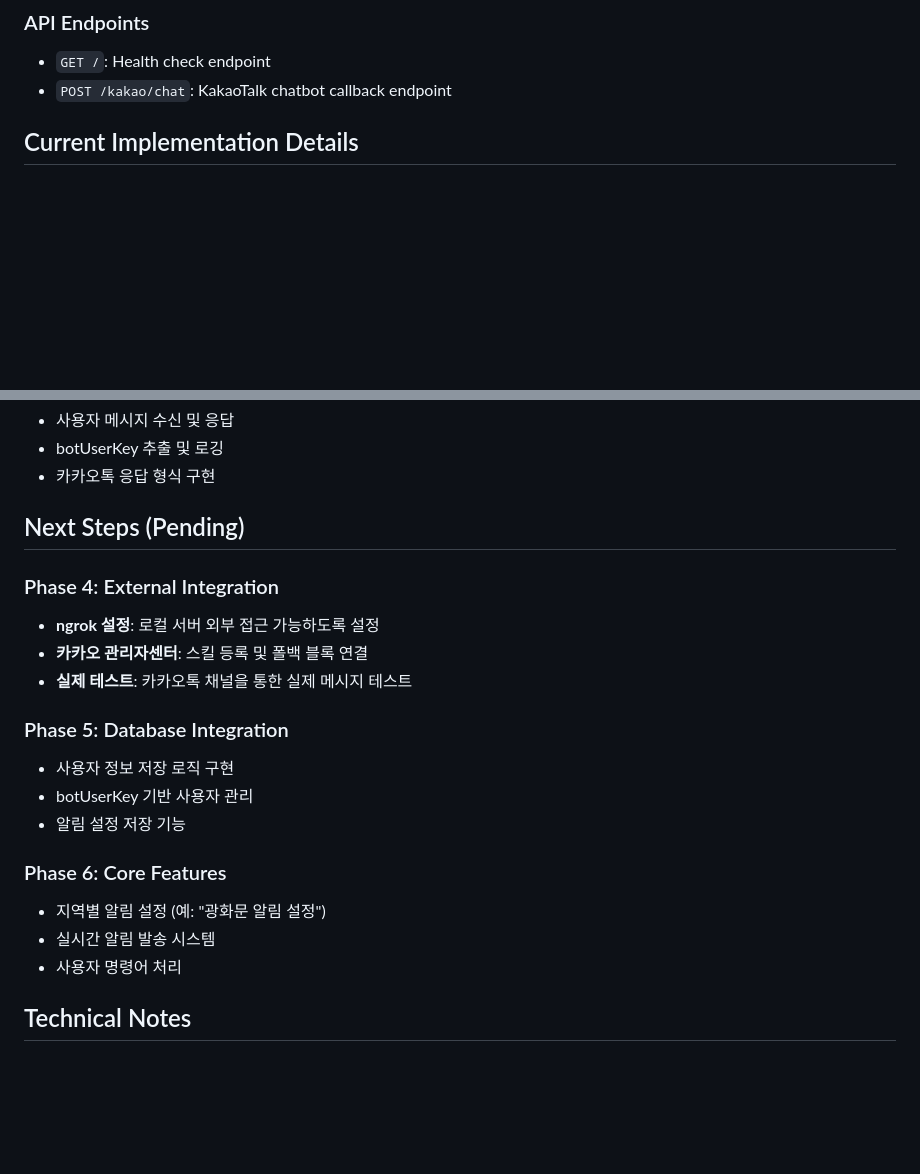
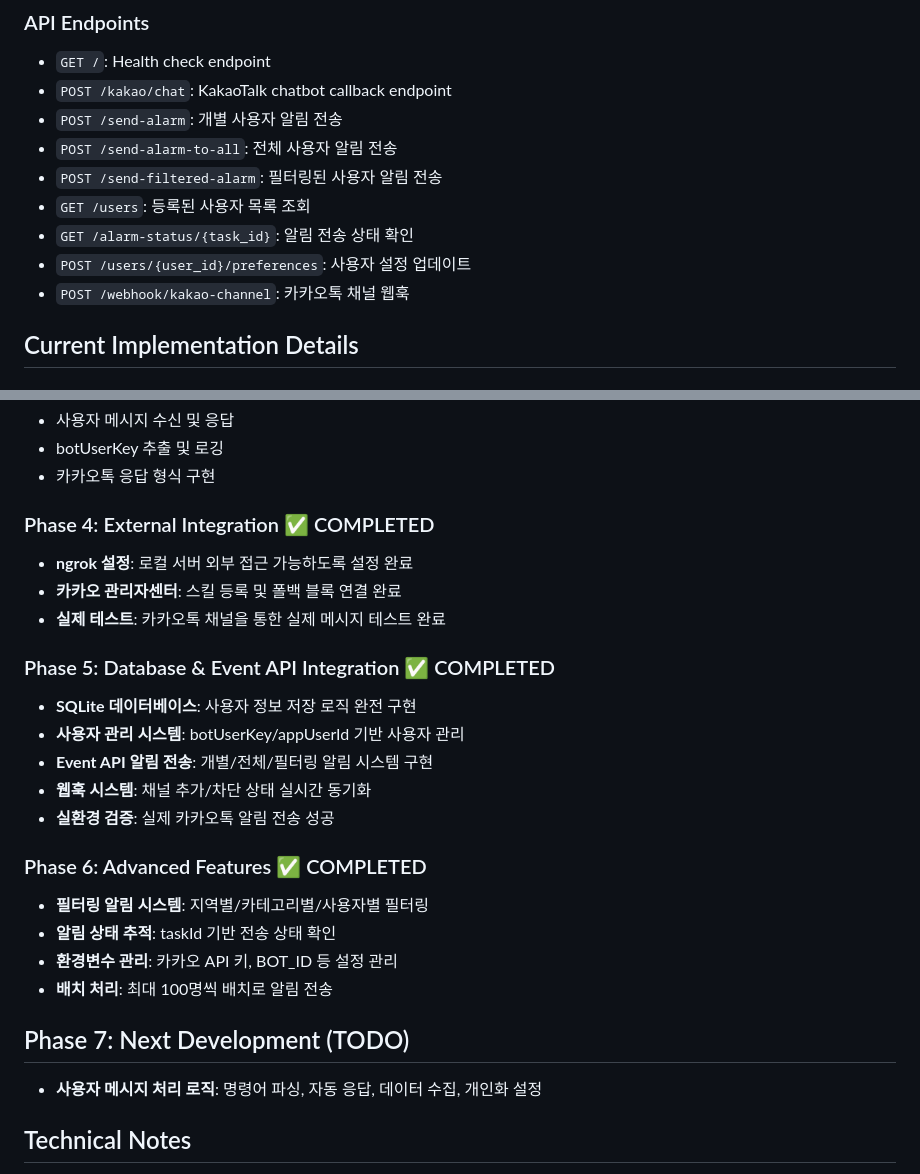
Before and after one commit to hoonly01/kt-demo-alarm, a Markdown page: CLAUDE.md, 2 parts joined by grey strips. Rendered like a GitHub page; blank space fills up the shorter version.

Commit message:
#1 docs: Phase 7 TODO 추가 및 완료 상태 업데이트

```diff
--- a/CLAUDE.md
+++ b/CLAUDE.md
@@ -52,6 +52,13 @@ uvicorn main:app --reload --port 8000
 ### API Endpoints
 - `GET /`: Health check endpoint
 - `POST /kakao/chat`: KakaoTalk chatbot callback endpoint
+- `POST /send-alarm`: 개별 사용자 알림 전송
+- `POST /send-alarm-to-all`: 전체 사용자 알림 전송
+- `POST /send-filtered-alarm`: 필터링된 사용자 알림 전송
+- `GET /users`: 등록된 사용자 목록 조회
+- `GET /alarm-status/{task_id}`: 알림 전송 상태 확인
+- `POST /users/{user_id}/preferences`: 사용자 설정 업데이트
+- `POST /webhook/kakao-channel`: 카카오톡 채널 웹훅
 
 ## Current Implementation Details
 
@@ -65,22 +72,26 @@ uvicorn main:app --reload --port 8000
 - botUserKey 추출 및 로깅
 - 카카오톡 응답 형식 구현
 
-## Next Steps (Pending)
+### Phase 4: External Integration ✅ COMPLETED
+- **ngrok 설정**: 로컬 서버 외부 접근 가능하도록 설정 완료
+- **카카오 관리자센터**: 스킬 등록 및 폴백 블록 연결 완료
+- **실제 테스트**: 카카오톡 채널을 통한 실제 메시지 테스트 완료
 
-### Phase 4: External Integration
-- **ngrok 설정**: 로컬 서버 외부 접근 가능하도록 설정
-- **카카오 관리자센터**: 스킬 등록 및 폴백 블록 연결
-- **실제 테스트**: 카카오톡 채널을 통한 실제 메시지 테스트
+### Phase 5: Database & Event API Integration ✅ COMPLETED
+- **SQLite 데이터베이스**: 사용자 정보 저장 로직 완전 구현
+- **사용자 관리 시스템**: botUserKey/appUserId 기반 사용자 관리
+- **Event API 알림 전송**: 개별/전체/필터링 알림 시스템 구현
+- **웹훅 시스템**: 채널 추가/차단 상태 실시간 동기화
+- **실환경 검증**: 실제 카카오톡 알림 전송 성공
 
-### Phase 5: Database Integration
-- 사용자 정보 저장 로직 구현
-- botUserKey 기반 사용자 관리
-- 알림 설정 저장 기능
+### Phase 6: Advanced Features ✅ COMPLETED
+- **필터링 알림 시스템**: 지역별/카테고리별/사용자별 필터링
+- **알림 상태 추적**: taskId 기반 전송 상태 확인
+- **환경변수 관리**: 카카오 API 키, BOT_ID 등 설정 관리
+- **배치 처리**: 최대 100명씩 배치로 알림 전송
 
-### Phase 6: Core Features
-- 지역별 알림 설정 (예: "광화문 알림 설정")
-- 실시간 알림 발송 시스템
-- 사용자 명령어 처리
+## Phase 7: Next Development (TODO)
+- **사용자 메시지 처리 로직**: 명령어 파싱, 자동 응답, 데이터 수집, 개인화 설정
 
 ## Technical Notes
 
```
